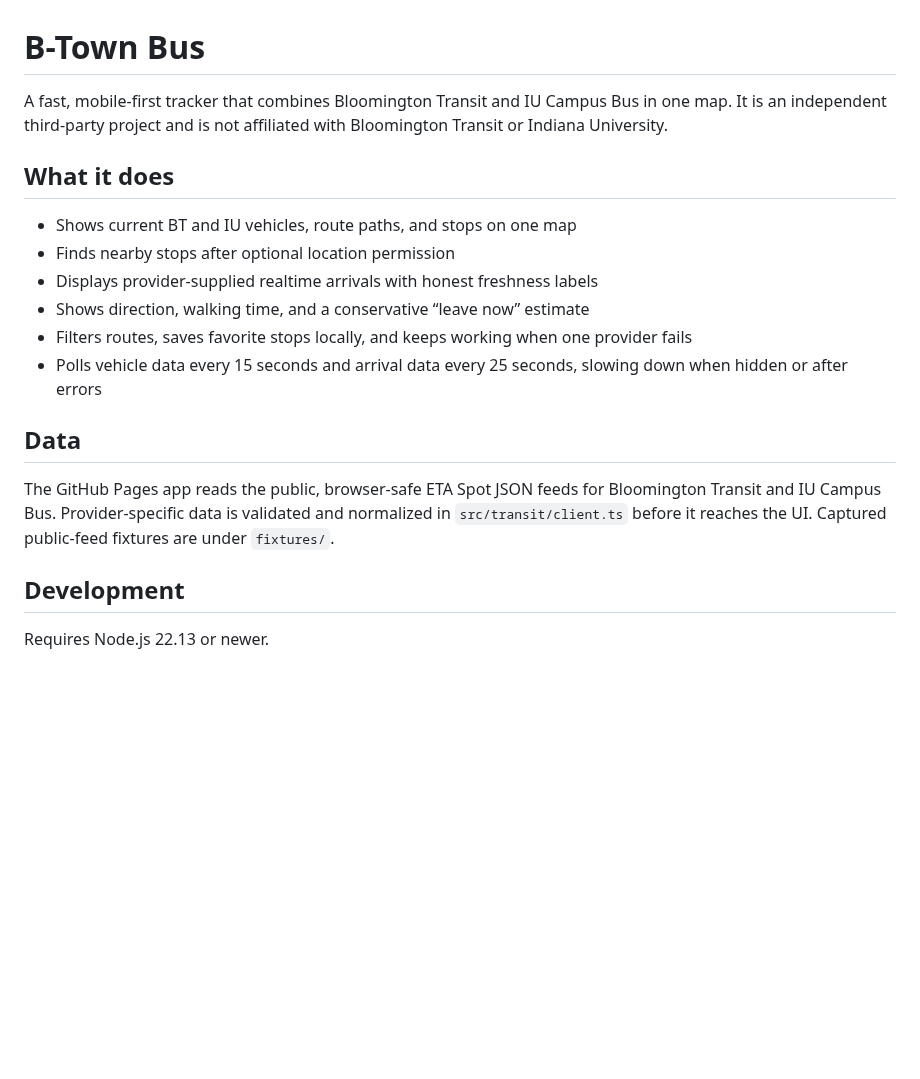
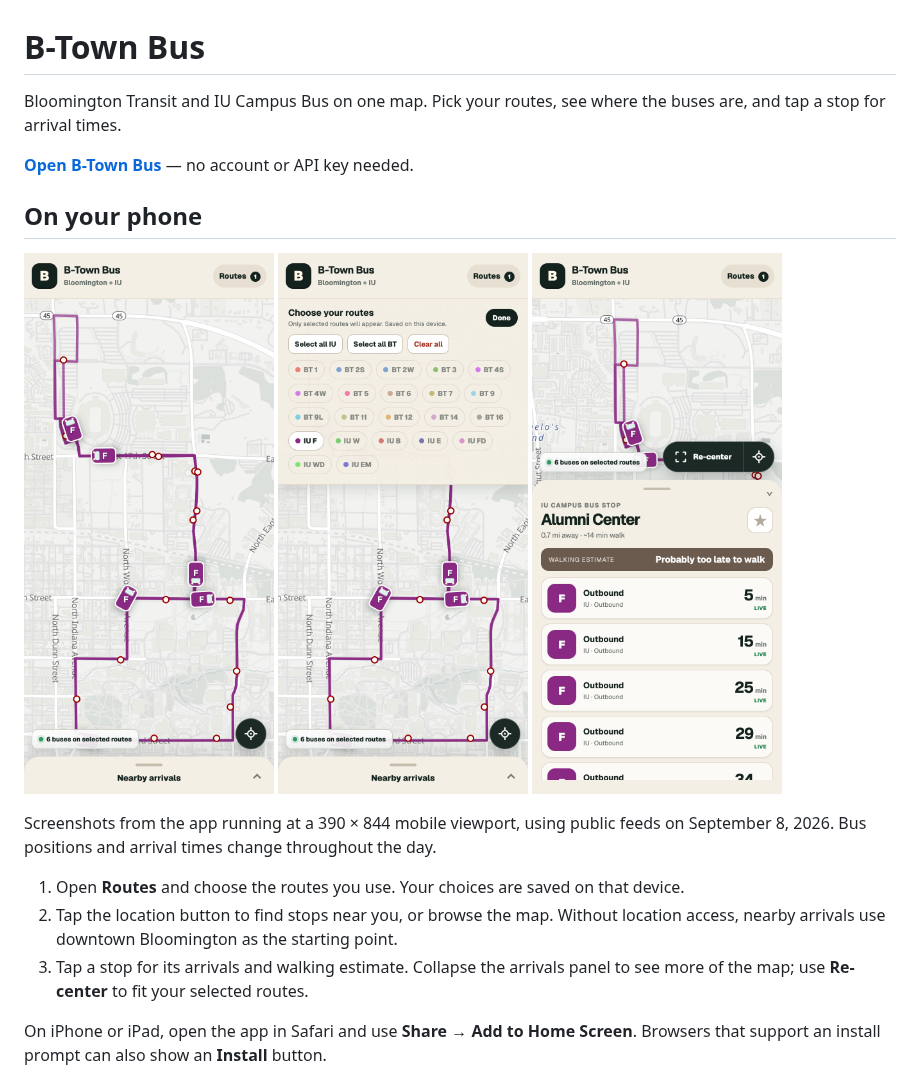
Before and after one commit to DanishjeetSingh/btown-bus, a Markdown page: README.md, the part around one of its changes. GitHub-like rendering; pictures changed too: docs/screenshots/mobile-map.png (added), docs/screenshots/mobile-routes.png (added), docs/screenshots/mobile-stop.png (added); blank space fills up the shorter version.

```diff
--- a/README.md
+++ b/README.md
@@ -1,21 +1,22 @@
 # B-Town Bus
 
-A fast, mobile-first tracker that combines Bloomington Transit and IU Campus Bus in one map. It is an independent third-party project and is not affiliated with Bloomington Transit or Indiana University.
+Bloomington Transit and IU Campus Bus on one map. Pick your routes, see where the buses are, and tap a stop for arrival times.
 
-## What it does
+**[Open B-Town Bus](https://btb.singhdan.me)** — no account or API key needed.
 
-- Shows current BT and IU vehicles, route paths, and stops on one map
-- Finds nearby stops after optional location permission
-- Displays provider-supplied realtime arrivals with honest freshness labels
-- Shows direction, walking time, and a conservative “leave now” estimate
-- Filters routes, saves favorite stops locally, and keeps working when one provider fails
-- Polls vehicle data every 15 seconds and arrival data every 25 seconds, slowing down when hidden or after errors
+## On your phone
 
-## Data
+<p>
+  <img src="docs/screenshots/mobile-map.png" width="250" alt="Mobile map showing IU F buses, stops, and the selected route with the arrivals panel collapsed" />
+  <img src="docs/screenshots/mobile-routes.png" width="250" alt="Mobile route picker with Bloomington Transit and IU routes" />
+  <img src="docs/screenshots/mobile-stop.png" width="250" alt="Mobile stop details showing live arrival times and a walking estimate" />
+</p>
 
-The GitHub Pages app reads the public, browser-safe ETA Spot JSON feeds for Bloomington Transit and IU Campus Bus. Provider-specific data is validated and normalized in `src/transit/client.ts` before it reaches the UI. Captured public-feed fixtures are under `fixtures/`.
+Screenshots from the app running at a 390 × 844 mobile viewport, using public feeds on September 8, 2026. Bus positions and arrival times change throughout the day.
 
-## Development
+1. Open **Routes** and choose the routes you use. Your choices are saved on that device.
+2. Tap the location button to find stops near you, or browse the map. Without location access, nearby arrivals use downtown Bloomington as the starting point.
+3. Tap a stop for its arrivals and walking estimate. Collapse the arrivals panel to see more of the map; use **Re-center** to fit your selected routes.
 
-Requires Node.js 22.13 or newer.
+On iPhone or iPad, open the app in Safari and use **Share → Add to Home Screen**. Browsers that support an install prompt can also show an **Install** button.
 
```
Also changed, not shown: other parts of README.md (+55 -14 lines), docs/repository-review.md (added, +55 -0 lines), docs/screenshots/README.md (added, +12 -0 lines), docs/screenshots/desktop.png (added), 12 other files.
